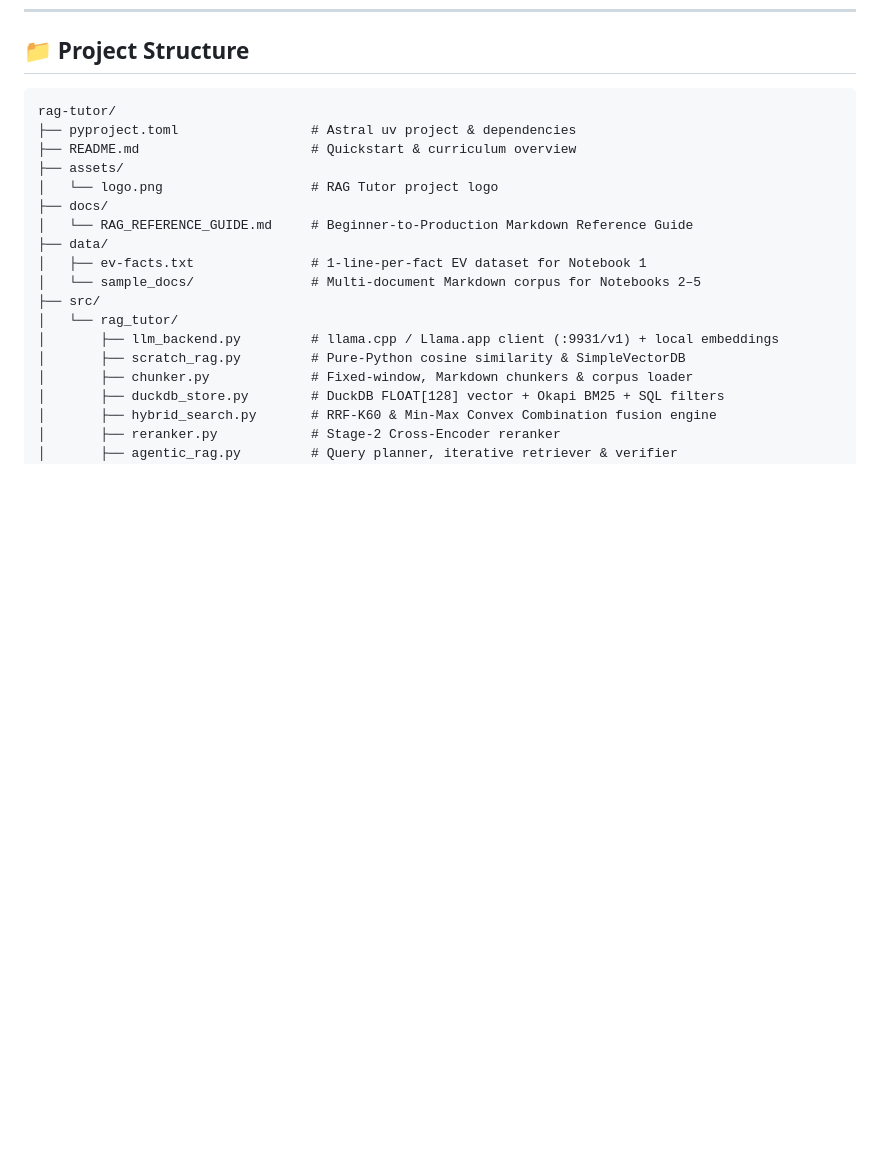
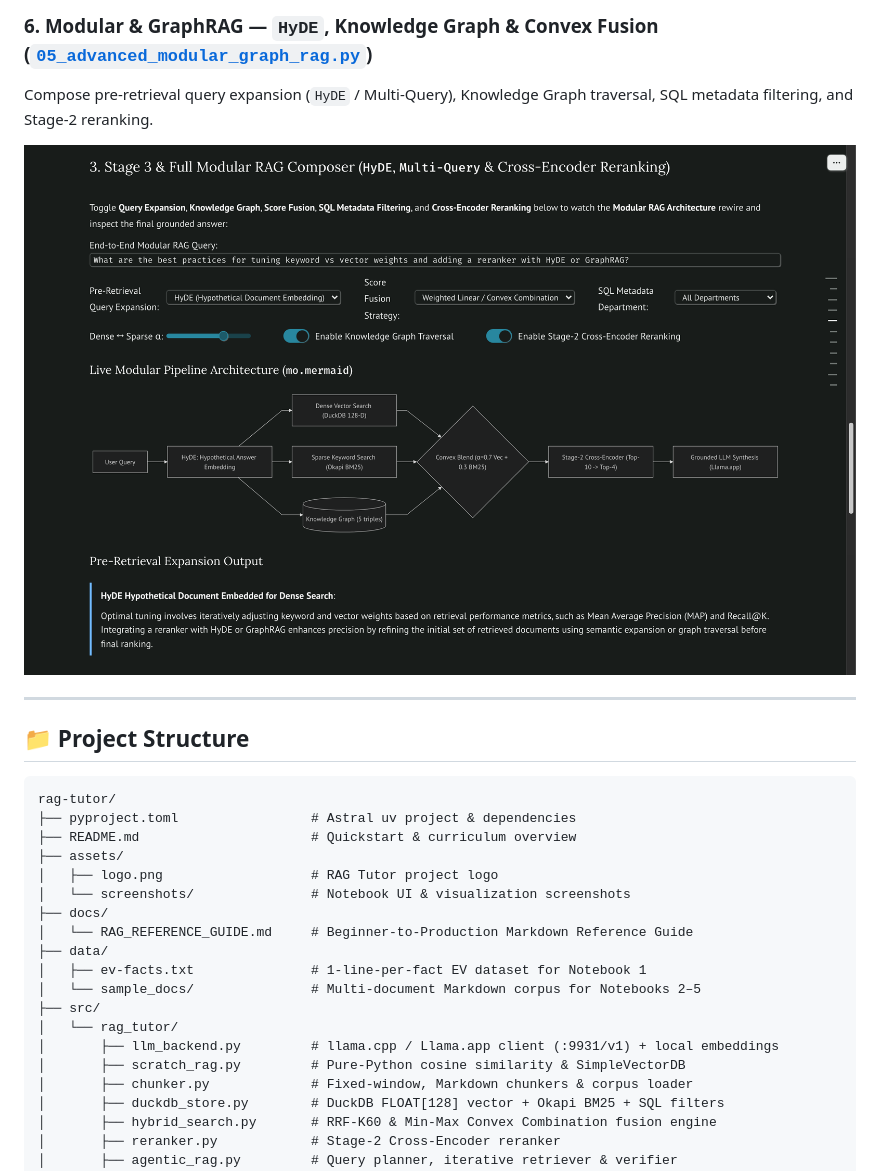
Before and after one commit to NewGuy012/rag-tutor, a Markdown page: README.md, the part around one of its changes. GitHub-like rendering; pictures changed too: assets/screenshots/05-modular-composer.png (added); blank space fills up the shorter version.

````diff
--- a/README.md
+++ b/README.md
@@ -76,3 +105,10 @@ flowchart LR
+### 6. Modular & GraphRAG — `HyDE`, Knowledge Graph & Convex Fusion ([`05_advanced_modular_graph_rag.py`](notebooks/05_advanced_modular_graph_rag.py))
+Compose pre-retrieval query expansion (`HyDE` / Multi-Query), Knowledge Graph traversal, SQL metadata filtering, and Stage-2 reranking.
+
+![Modular RAG Composer with HyDE, Knowledge Graph Traversal, and Convex Blend in Notebook 5](assets/screenshots/05-modular-composer.png)
+
+---
+
 ## 📁 Project Structure
 
 ```text
@@ -80,7 +116,8 @@ rag-tutor/
 ├── pyproject.toml                 # Astral uv project & dependencies
 ├── README.md                      # Quickstart & curriculum overview
 ├── assets/
-│   └── logo.png                   # RAG Tutor project logo
+│   ├── logo.png                   # RAG Tutor project logo
+│   └── screenshots/               # Notebook UI & visualization screenshots
 ├── docs/
 │   └── RAG_REFERENCE_GUIDE.md     # Beginner-to-Production Markdown Reference Guide
 ├── data/
````
Also changed, not shown: other parts of README.md (+29 -0 lines), assets/screenshots/01-embedding-space.png (added), assets/screenshots/02-chunking-lab.png (added), assets/screenshots/03-agentic-rag.png (added), assets/screenshots/03-hybrid-rrf.png (added), assets/screenshots/04-capstone-arena.png (added).
